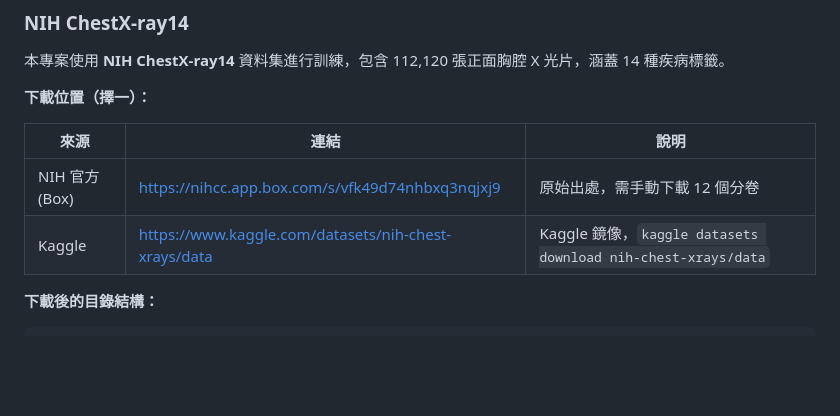
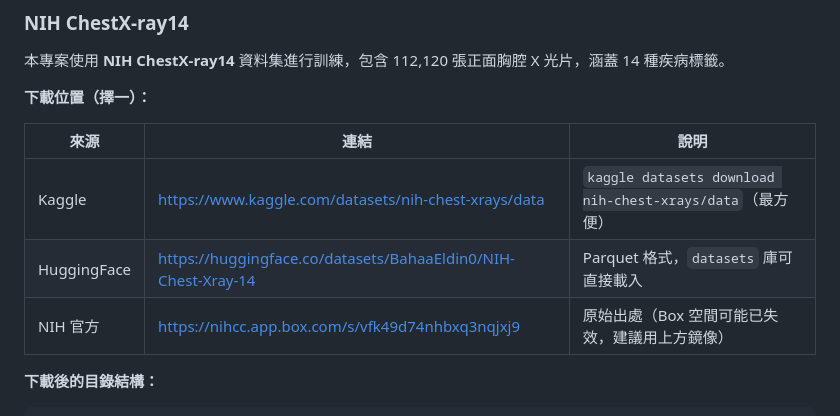
Before and after one commit to brianshih04/AI-X-ray-detection, a Markdown page: README.md, the part around the change. Drawn GitHub-style; blank space fills up the shorter version.

Commit message:
docs: fix NIH ChestX-ray14 download links
- Reorder: Kaggle first (most reliable), add HuggingFace mirror
- Mark NIH Box as potentially unavailable
- Add HuggingFace dataset link (BahaaEldin0/NIH-Chest-Xray-14)

```diff
--- a/README.md
+++ b/README.md
@@ -81,8 +81,9 @@ ai-xray-detection/
 
 | 來源 | 連結 | 說明 |
 |------|------|------|
-| NIH 官方 (Box) | https://nihcc.app.box.com/s/vfk49d74nhbxq3nqjxj9 | 原始出處，需手動下載 12 個分卷 |
-| Kaggle | https://www.kaggle.com/datasets/nih-chest-xrays/data | Kaggle 鏡像，`kaggle datasets download nih-chest-xrays/data` |
+| Kaggle | https://www.kaggle.com/datasets/nih-chest-xrays/data | `kaggle datasets download nih-chest-xrays/data`（最方便） |
+| HuggingFace | https://huggingface.co/datasets/BahaaEldin0/NIH-Chest-Xray-14 | Parquet 格式，`datasets` 庫可直接載入 |
+| NIH 官方 | https://nihcc.app.box.com/s/vfk49d74nhbxq3nqjxj9 | 原始出處（Box 空間可能已失效，建議用上方鏡像） |
 
 **下載後的目錄結構：**
 
```
